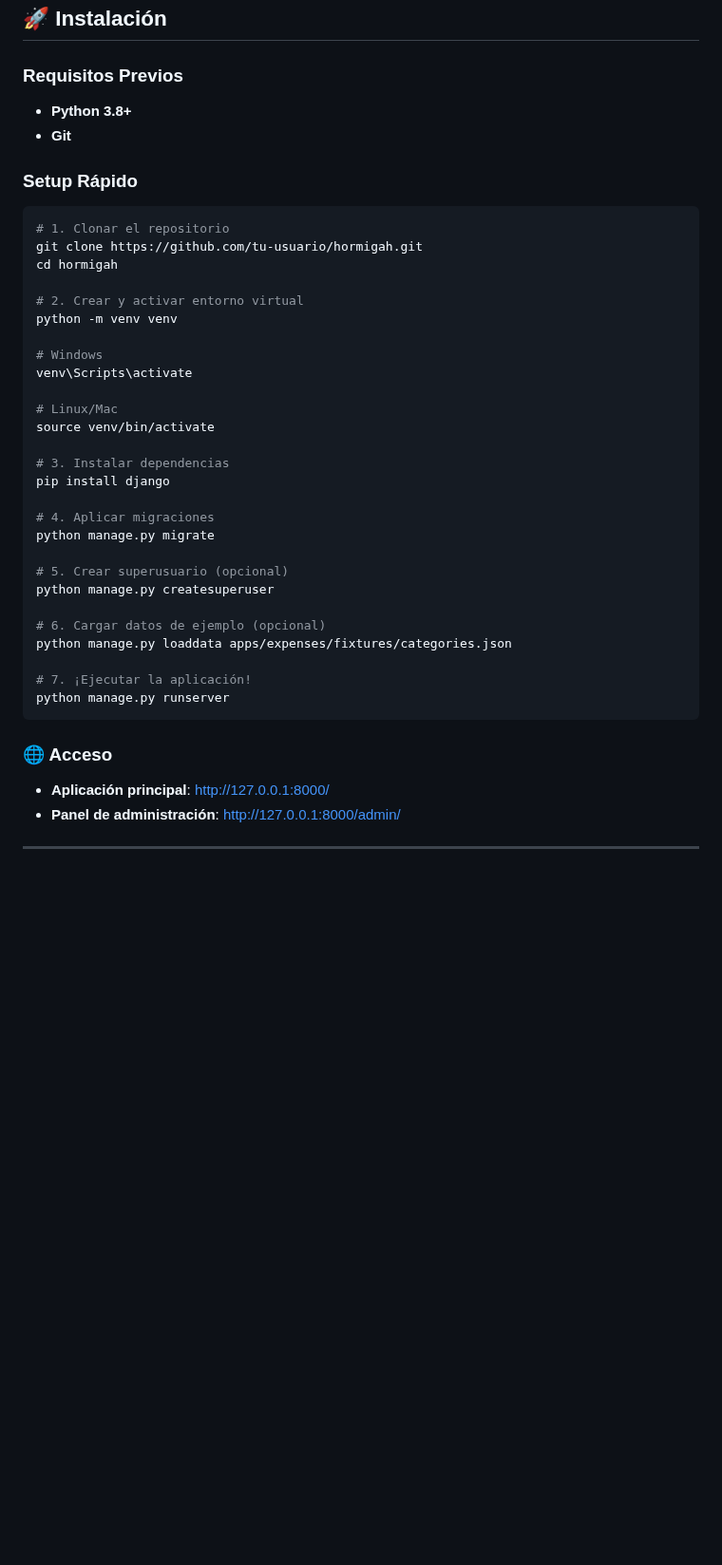
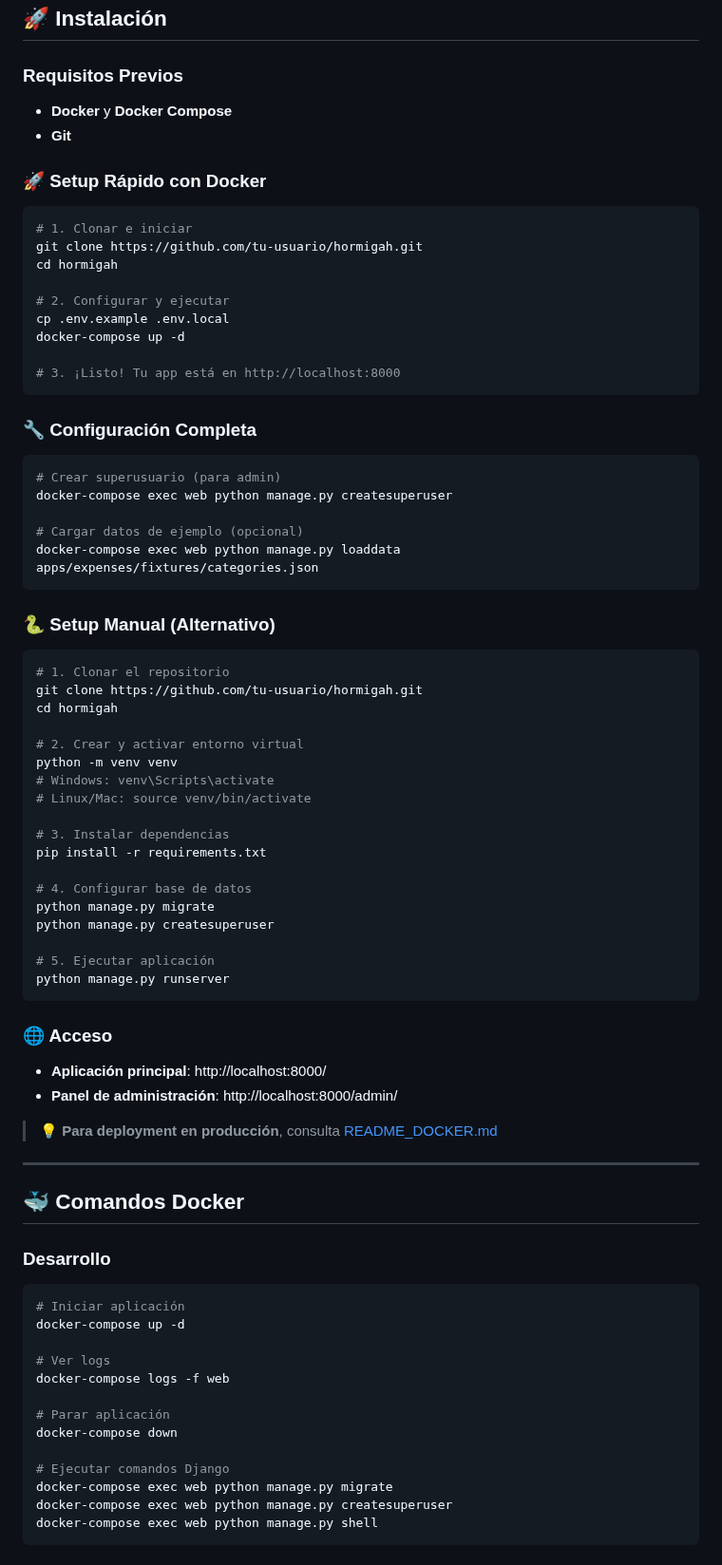
Before and after one commit to cr4zyhead/hormigah-expense-tracker, a Markdown page: README.md, the part around one of its changes. Shown at 95% size. Rendered like a GitHub page; blank space fills up the shorter version.

````diff
--- a/README.md
+++ b/README.md
@@ -60,10 +60,32 @@ Los **gastos hormiga** son esos pequeños desembolsos cotidianos que individualm
 ## 🚀 Instalación
 
 ### Requisitos Previos
-- **Python 3.8+**
+- **Docker** y **Docker Compose**
 - **Git**
 
-### Setup Rápido
+### 🚀 Setup Rápido con Docker
+```bash
+# 1. Clonar e iniciar
+git clone https://github.com/tu-usuario/hormigah.git
+cd hormigah
+
+# 2. Configurar y ejecutar
+cp .env.example .env.local
+docker-compose up -d
+
+# 3. ¡Listo! Tu app está en http://localhost:8000
+```
+
+### 🔧 Configuración Completa
+```bash
+# Crear superusuario (para admin)
+docker-compose exec web python manage.py createsuperuser
+
+# Cargar datos de ejemplo (opcional)
+docker-compose exec web python manage.py loaddata apps/expenses/fixtures/categories.json
+```
+
+### 🐍 Setup Manual (Alternativo)
 ```bash
 # 1. Clonar el repositorio
 git clone https://github.com/tu-usuario/hormigah.git
@@ -71,29 +93,44 @@ cd hormigah
 
 # 2. Crear y activar entorno virtual
 python -m venv venv
-
-# Windows
-venv\Scripts\activate
-
-# Linux/Mac
-source venv/bin/activate
+# Windows: venv\Scripts\activate
+# Linux/Mac: source venv/bin/activate
 
 # 3. Instalar dependencias
-pip install django
+pip install -r requirements.txt
 
-# 4. Aplicar migraciones
+# 4. Configurar base de datos
 python manage.py migrate
-
-# 5. Crear superusuario (opcional)
 python manage.py createsuperuser
 
-# 6. Cargar datos de ejemplo (opcional)
-python manage.py loaddata apps/expenses/fixtures/categories.json
-
-# 7. ¡Ejecutar la aplicación!
+# 5. Ejecutar aplicación
 python manage.py runserver
 ```
 
 ### 🌐 Acceso
-- **Aplicación principal**: http://127.0.0.1:8000/
-- **Panel de administración**: http://127.0.0.1:8000/admin/
+- **Aplicación principal**: http://localhost:8000/
+- **Panel de administración**: http://localhost:8000/admin/
+
+> 💡 **Para deployment en producción**, consulta [README_DOCKER.md](README_DOCKER.md)
+
+---
+
+## 🐳 Comandos Docker
+
+### Desarrollo
+```bash
+# Iniciar aplicación
+docker-compose up -d
+
+# Ver logs
+docker-compose logs -f web
+
+# Parar aplicación
+docker-compose down
+
+# Ejecutar comandos Django
+docker-compose exec web python manage.py migrate
+docker-compose exec web python manage.py createsuperuser
+docker-compose exec web python manage.py shell
+```
+
````
Also changed, not shown: other parts of README.md (+43 -6 lines).
